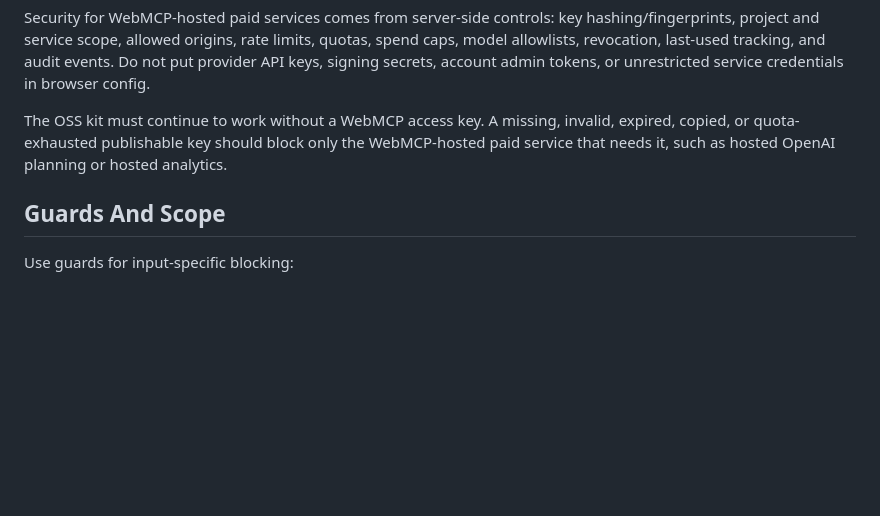
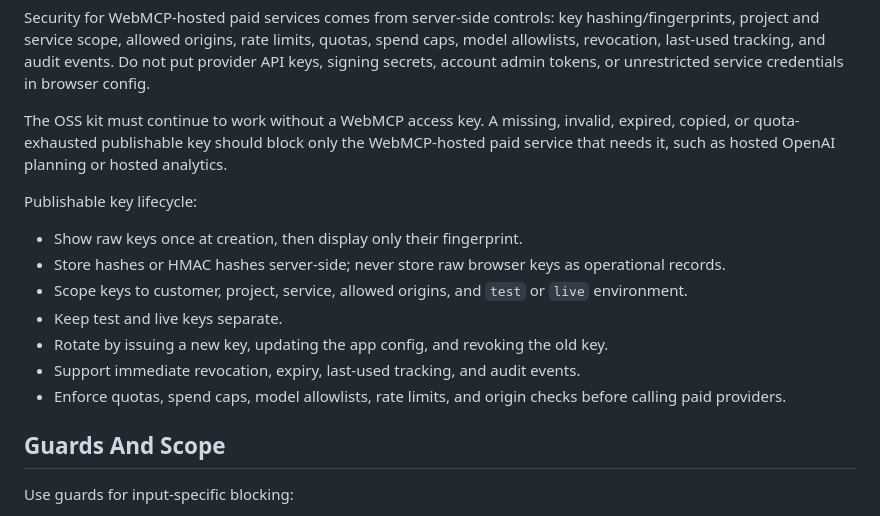
Before and after one commit to vampaz/web-mcp, a Markdown page: docs/security.md, the part around the change. Drawn GitHub-style; blank space fills up the shorter version.

Commit message:
Document access key lifecycle

```diff
--- a/docs/security.md
+++ b/docs/security.md
@@ -57,6 +57,16 @@ Security for WebMCP-hosted paid services comes from server-side controls: key ha
 
 The OSS kit must continue to work without a WebMCP access key. A missing, invalid, expired, copied, or quota-exhausted publishable key should block only the WebMCP-hosted paid service that needs it, such as hosted OpenAI planning or hosted analytics.
 
+Publishable key lifecycle:
+
+- Show raw keys once at creation, then display only their fingerprint.
+- Store hashes or HMAC hashes server-side; never store raw browser keys as operational records.
+- Scope keys to customer, project, service, allowed origins, and `test` or `live` environment.
+- Keep test and live keys separate.
+- Rotate by issuing a new key, updating the app config, and revoking the old key.
+- Support immediate revocation, expiry, last-used tracking, and audit events.
+- Enforce quotas, spend caps, model allowlists, rate limits, and origin checks before calling paid providers.
+
 ## Guards And Scope
 
 Use guards for input-specific blocking:
```
